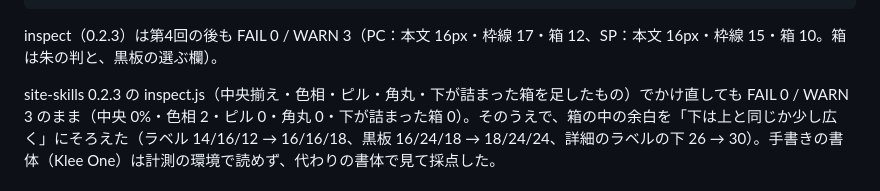
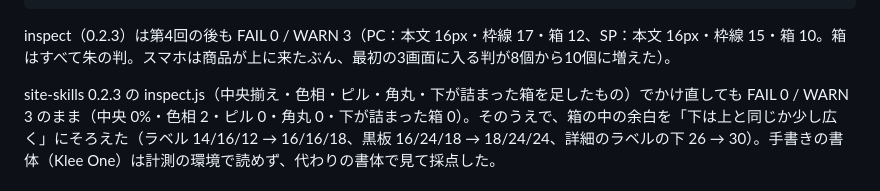
Before and after one commit to naki0227/site-skills, a Markdown page: examples/roastery/README.md, the part around the change. GitHub-like rendering.

Commit message:
examples: 三日月珈琲の README の箱の内訳を直す
Co-Authored-By: Claude Opus 5.5 <noreply@anthropic.com>
Claude-Session: https://claude.ai/code/session_016qzczJyxZsGVaEKjDNndU2

````diff
--- a/examples/roastery/README.md
+++ b/examples/roastery/README.md
@@ -91,7 +91,7 @@ site-skills が「AIっぽくない質の高いスキル」になっているか
 2. 「かごに入れる」は200g・中挽きに決め打ち。挽き方を変えたい人は詳細へ行く（ボタンの文字に容量と挽き方を書いて、黙って決めないようにした）。
 3. ラベルの「産地」の行が長い地名で折り返してぶら下がる。
 ```
-inspect（0.2.3）は第4回の後も FAIL 0 / WARN 3（PC：本文 16px・枠線 17・箱 12、SP：本文 16px・枠線 15・箱 10。箱は朱の判と、黒板の選ぶ欄）。
+inspect（0.2.3）は第4回の後も FAIL 0 / WARN 3（PC：本文 16px・枠線 17・箱 12、SP：本文 16px・枠線 15・箱 10。箱はすべて朱の判。スマホは商品が上に来たぶん、最初の3画面に入る判が8個から10個に増えた）。
 
 site-skills 0.2.3 の inspect.js（中央揃え・色相・ピル・角丸・下が詰まった箱を足したもの）でかけ直しても FAIL 0 / WARN 3 のまま（中央 0%・色相 2・ピル 0・角丸 0・下が詰まった箱 0）。そのうえで、箱の中の余白を「下は上と同じか少し広く」にそろえた（ラベル 14/16/12 → 16/16/18、黒板 16/24/18 → 18/24/24、詳細のラベルの下 26 → 30）。手書きの書体（Klee One）は計測の環境で読めず、代わりの書体で見て採点した。
 
````
